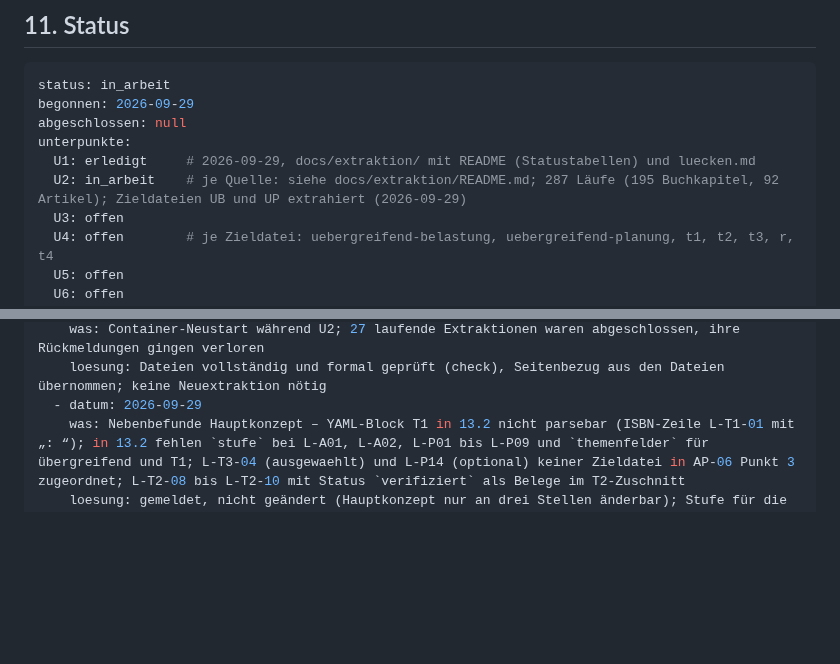
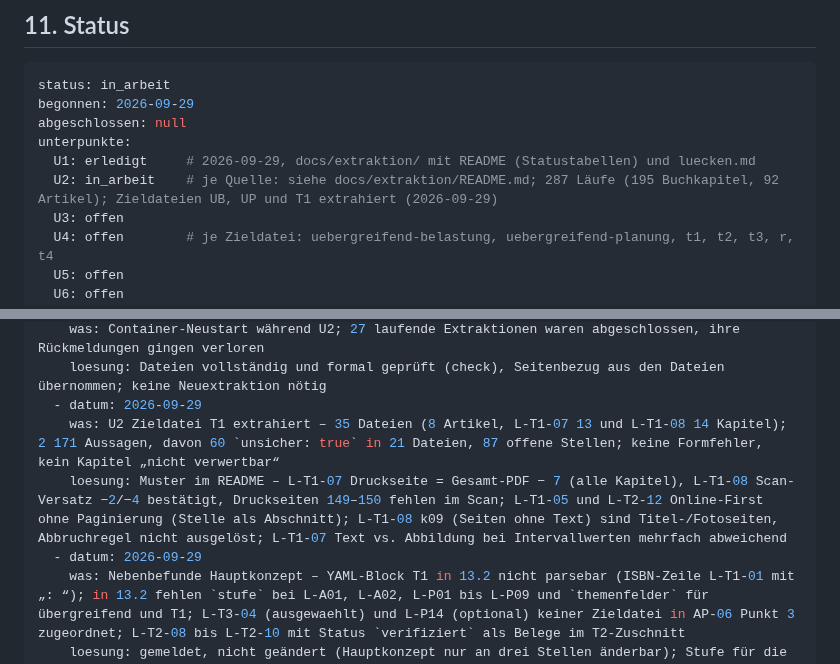
Before and after one commit to chodid/training, a Markdown page: docs/konzept/wissenskarten.md, 2 parts joined by grey strips. Drawn GitHub-style; blank space fills up the shorter version.

Commit message:
docs(extraktion): Statusblock U2 – T1 extrahiert
Co-Authored-By: Claude Opus 5.5 <noreply@anthropic.com>
Claude-Session: https://claude.ai/code/session_01GFFAgWyQw9M3MopmTCbEbx

````diff
--- a/docs/konzept/wissenskarten.md
+++ b/docs/konzept/wissenskarten.md
@@ -442,7 +442,7 @@ begonnen: 2026-09-29
 abgeschlossen: null
 unterpunkte:
   U1: erledigt     # 2026-09-29, docs/extraktion/ mit README (Statustabellen) und luecken.md
-  U2: in_arbeit    # je Quelle: siehe docs/extraktion/README.md; 287 Läufe (195 Buchkapitel, 92 Artikel); Zieldateien UB und UP extrahiert (2026-09-29)
+  U2: in_arbeit    # je Quelle: siehe docs/extraktion/README.md; 287 Läufe (195 Buchkapitel, 92 Artikel); Zieldateien UB, UP und T1 extrahiert (2026-09-29)
   U3: offen
   U4: offen        # je Zieldatei: uebergreifend-belastung, uebergreifend-planung, t1, t2, t3, r, t4
   U5: offen
@@ -486,6 +486,9 @@ probleme_loesungen:
     was: Container-Neustart während U2; 27 laufende Extraktionen waren abgeschlossen, ihre Rückmeldungen gingen verloren
     loesung: Dateien vollständig und formal geprüft (check), Seitenbezug aus den Dateien übernommen; keine Neuextraktion nötig
   - datum: 2026-09-29
+    was: U2 Zieldatei T1 extrahiert – 35 Dateien (8 Artikel, L-T1-07 13 und L-T1-08 14 Kapitel); 2 171 Aussagen, davon 60 `unsicher: true` in 21 Dateien, 87 offene Stellen; keine Formfehler, kein Kapitel „nicht verwertbar“
+    loesung: Muster im README – L-T1-07 Druckseite = Gesamt-PDF − 7 (alle Kapitel), L-T1-08 Scan-Versatz −2/−4 bestätigt, Druckseiten 149–150 fehlen im Scan; L-T1-05 und L-T2-12 Online-First ohne Paginierung (Stelle als Abschnitt); L-T1-08 k09 (Seiten ohne Text) sind Titel-/Fotoseiten, Abbruchregel nicht ausgelöst; L-T1-07 Text vs. Abbildung bei Intervallwerten mehrfach abweichend
+  - datum: 2026-09-29
     was: Nebenbefunde Hauptkonzept – YAML-Block T1 in 13.2 nicht parsebar (ISBN-Zeile L-T1-01 mit „: “); in 13.2 fehlen `stufe` bei L-A01, L-A02, L-P01 bis L-P09 und `themenfelder` für übergreifend und T1; L-T3-04 (ausgewaehlt) und L-P14 (optional) keiner Zieldatei in AP-06 Punkt 3 zugeordnet; L-T2-08 bis L-T2-10 mit Status `verifiziert` als Belege im T2-Zuschnitt
     loesung: gemeldet, nicht geändert (Hauptkonzept nur an drei Stellen änderbar); Stufe für die Tabellen aus docs/literatur/README.md übernommen
 ```
````
